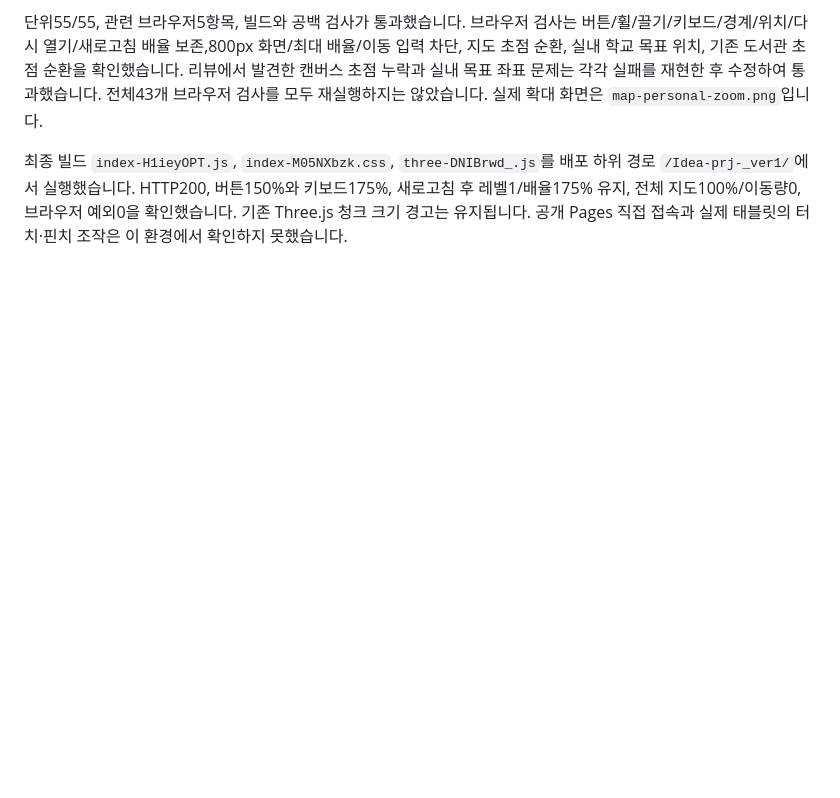
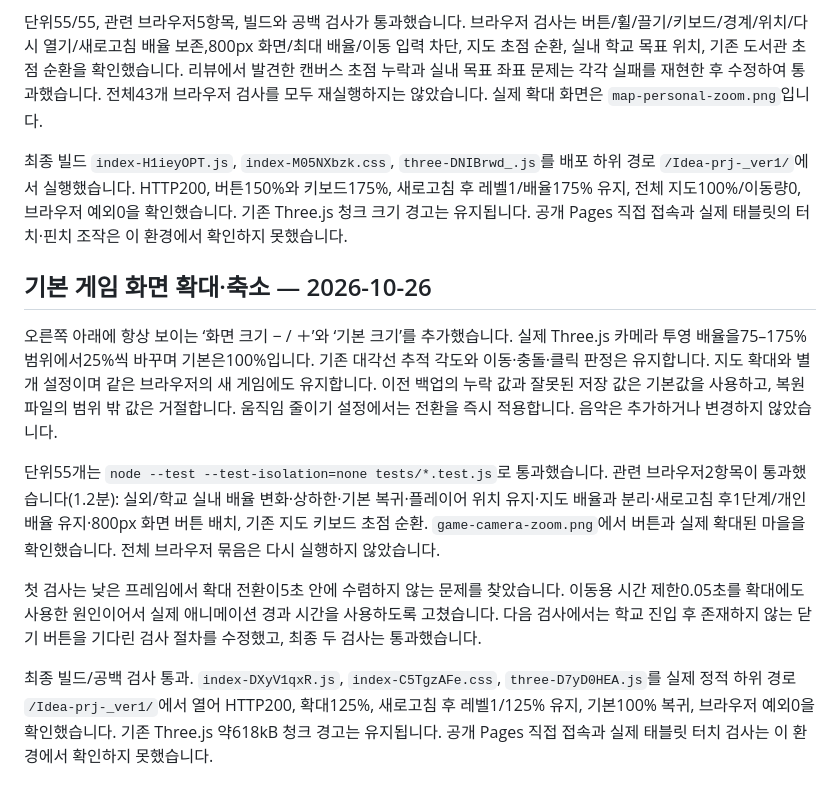
Before and after one commit to rkdrkals0227/Idea-prj-_ver1, a Markdown page: docs/VALIDATION.md, the part around the change. Drawn GitHub-style; blank space fills up the shorter version.

Commit message:
Add zoom controls to the main 3D game screen

```diff
--- a/docs/VALIDATION.md
+++ b/docs/VALIDATION.md
@@ -266,3 +266,13 @@ manifest의 고유 ID mailbox에 위치[4,0,8], 높이2.25, 바닥0.08, 회전0(
 단위55/55, 관련 브라우저5항목, 빌드와 공백 검사가 통과했습니다. 브라우저 검사는 버튼/휠/끌기/키보드/경계/위치/다시 열기/새로고침 배율 보존,800px 화면/최대 배율/이동 입력 차단, 지도 초점 순환, 실내 학교 목표 위치, 기존 도서관 초점 순환을 확인했습니다. 리뷰에서 발견한 캔버스 초점 누락과 실내 목표 좌표 문제는 각각 실패를 재현한 후 수정하여 통과했습니다. 전체43개 브라우저 검사를 모두 재실행하지는 않았습니다. 실제 확대 화면은 `map-personal-zoom.png`입니다.
 
 최종 빌드 `index-H1ieyOPT.js`, `index-M05NXbzk.css`, `three-DNIBrwd_.js`를 배포 하위 경로 `/Idea-prj-_ver1/`에서 실행했습니다. HTTP200, 버튼150%와 키보드175%, 새로고침 후 레벨1/배율175% 유지, 전체 지도100%/이동량0, 브라우저 예외0을 확인했습니다. 기존 Three.js 청크 크기 경고는 유지됩니다. 공개 Pages 직접 접속과 실제 태블릿의 터치·핀치 조작은 이 환경에서 확인하지 못했습니다.
+
+## 기본 게임 화면 확대·축소 — 2026-10-26
+
+오른쪽 아래에 항상 보이는 ‘화면 크기 − / ＋’와 ‘기본 크기’를 추가했습니다. 실제 Three.js 카메라 투영 배율을75–175% 범위에서25%씩 바꾸며 기본은100%입니다. 기존 대각선 추적 각도와 이동·충돌·클릭 판정은 유지합니다. 지도 확대와 별개 설정이며 같은 브라우저의 새 게임에도 유지합니다. 이전 백업의 누락 값과 잘못된 저장 값은 기본값을 사용하고, 복원 파일의 범위 밖 값은 거절합니다. 움직임 줄이기 설정에서는 전환을 즉시 적용합니다. 음악은 추가하거나 변경하지 않았습니다.
+
+단위55개는 `node --test --test-isolation=none tests/*.test.js`로 통과했습니다. 관련 브라우저2항목이 통과했습니다(1.2분): 실외/학교 실내 배율 변화·상하한·기본 복귀·플레이어 위치 유지·지도 배율과 분리·새로고침 후1단계/개인 배율 유지·800px 화면 버튼 배치, 기존 지도 키보드 초점 순환. `game-camera-zoom.png`에서 버튼과 실제 확대된 마을을 확인했습니다. 전체 브라우저 묶음은 다시 실행하지 않았습니다.
+
+첫 검사는 낮은 프레임에서 확대 전환이5초 안에 수렴하지 않는 문제를 찾았습니다. 이동용 시간 제한0.05초를 확대에도 사용한 원인이어서 실제 애니메이션 경과 시간을 사용하도록 고쳤습니다. 다음 검사에서는 학교 진입 후 존재하지 않는 닫기 버튼을 기다린 검사 절차를 수정했고, 최종 두 검사는 통과했습니다.
+
+최종 빌드/공백 검사 통과. `index-DXyV1qxR.js`, `index-C5TgzAFe.css`, `three-D7yD0HEA.js`를 실제 정적 하위 경로 `/Idea-prj-_ver1/`에서 열어 HTTP200, 확대125%, 새로고침 후 레벨1/125% 유지, 기본100% 복귀, 브라우저 예외0을 확인했습니다. 기존 Three.js 약618kB 청크 경고는 유지됩니다. 공개 Pages 직접 접속과 실제 태블릿 터치 검사는 이 환경에서 확인하지 못했습니다.
```
Also changed, not shown: README.md (+2 -0 lines), docs/game-camera-zoom.png (added), 7 other files.
